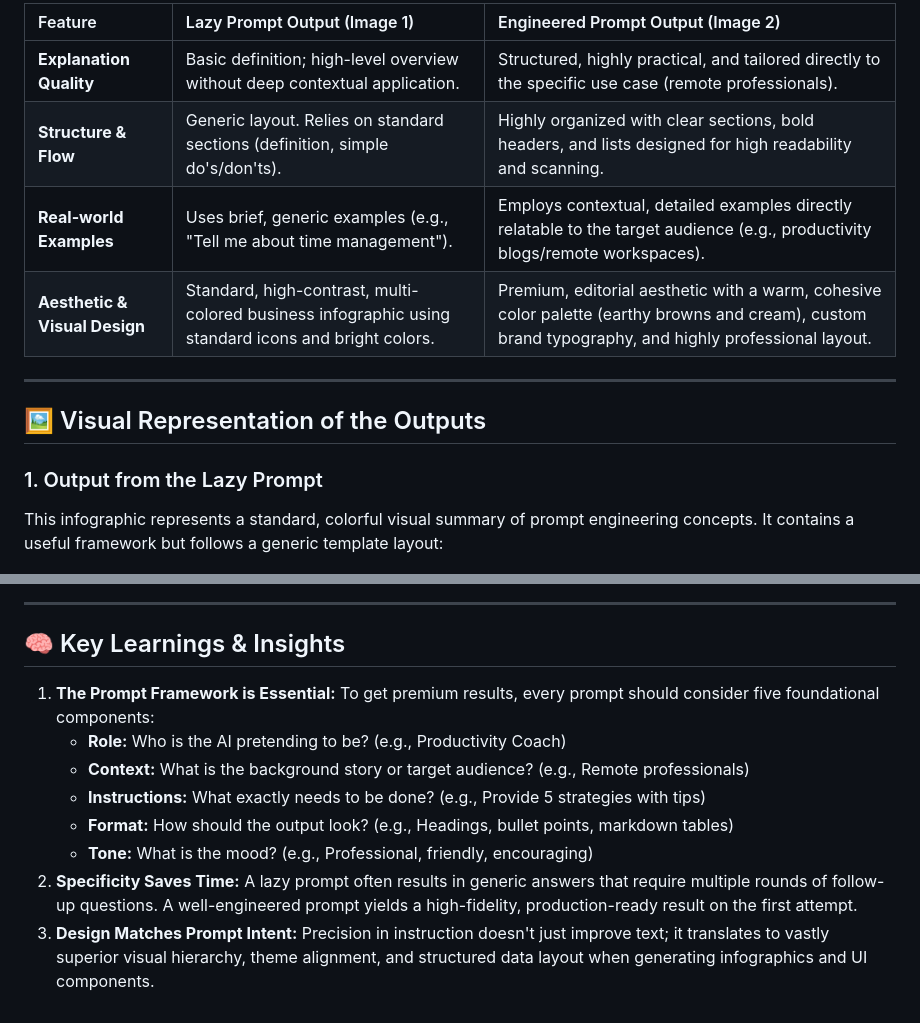
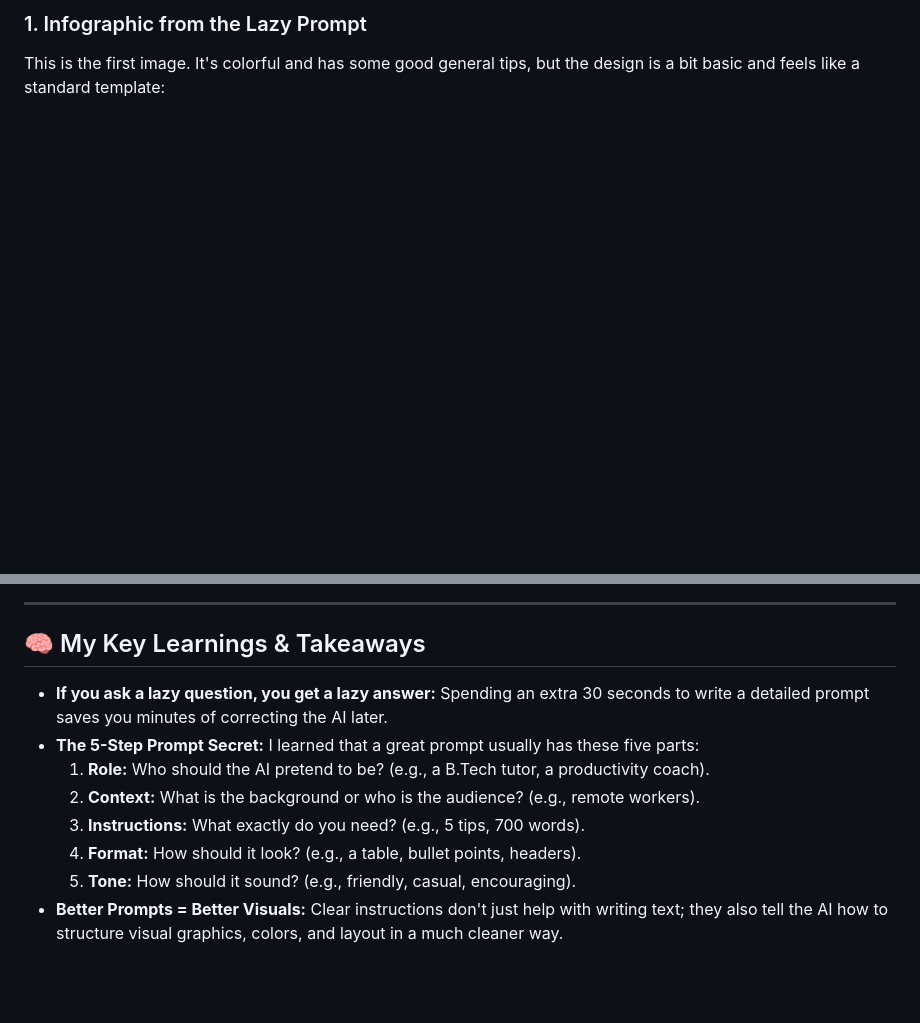
Before and after one commit to Rajeshydv07/60-day-claude-challenge-, a Markdown page: Day2/day2.md, 2 parts joined by grey strips. Rendered like a GitHub page; blank space fills up the shorter version.

```diff
--- a/Day2/day2.md
+++ b/Day2/day2.md
@@ -41,17 +46,6 @@ Today, I conducted a side-by-side experiment to analyze the impact of prompt qua
 
-| Feature | Lazy Prompt Output (Image 1) | Engineered Prompt Output (Image 2) |
-| :--- | :--- | :--- |
-| **Explanation Quality** | Basic definition; high-level overview without deep contextual application. | Structured, highly practical, and tailored directly to the specific use case (remote professionals). |
-| **Structure & Flow** | Generic layout. Relies on standard sections (definition, simple do's/don'ts). | Highly organized with clear sections, bold headers, and lists designed for high readability and scanning. |
-| **Real-world Examples** | Uses brief, generic examples (e.g., "Tell me about time management"). | Employs contextual, detailed examples directly relatable to the target audience (e.g., productivity blogs/remote workspaces). |
-| **Aesthetic & Visual Design** | Standard, high-contrast, multi-colored business infographic using standard icons and bright colors. | Premium, editorial aesthetic with a warm, cohesive color palette (earthy browns and cream), custom brand typography, and highly professional layout. |
-
----
-
-## 🖼️ Visual Representation of the Outputs
-
-### 1. Output from the Lazy Prompt
-This infographic represents a standard, colorful visual summary of prompt engineering concepts. It contains a useful framework but follows a generic template layout:
+### 1. Infographic from the Lazy Prompt
+This is the first image. It's colorful and has some good general tips, but the design is a bit basic and feels like a standard template:
 
 ![Lazy Prompt Infographic](day2_lazy.jpg)
 
@@ -62,13 +56,13 @@ This custom-branded infographic demonstrates an editorial, premium design tailor
 
 ---
 
-## 🧠 Key Learnings & Insights
+## 🧠 My Key Learnings & Takeaways
 
-1. **The Prompt Framework is Essential:** To get premium results, every prompt should consider five foundational components:
-   * **Role:** Who is the AI pretending to be? (e.g., Productivity Coach)
-   * **Context:** What is the background story or target audience? (e.g., Remote professionals)
-   * **Instructions:** What exactly needs to be done? (e.g., Provide 5 strategies with tips)
-   * **Format:** How should the output look? (e.g., Headings, bullet points, markdown tables)
-   * **Tone:** What is the mood? (e.g., Professional, friendly, encouraging)
-2. **Specificity Saves Time:** A lazy prompt often results in generic answers that require multiple rounds of follow-up questions. A well-engineered prompt yields a high-fidelity, production-ready result on the first attempt.
-3. **Design Matches Prompt Intent:** Precision in instruction doesn't just improve text; it translates to vastly superior visual hierarchy, theme alignment, and structured data layout when generating infographics and UI components.
+* **If you ask a lazy question, you get a lazy answer:** Spending an extra 30 seconds to write a detailed prompt saves you minutes of correcting the AI later.
+* **The 5-Step Prompt Secret:** I learned that a great prompt usually has these five parts:
+  1. **Role:** Who should the AI pretend to be? (e.g., a B.Tech tutor, a productivity coach).
+  2. **Context:** What is the background or who is the audience? (e.g., remote workers).
+  3. **Instructions:** What exactly do you need? (e.g., 5 tips, 700 words).
+  4. **Format:** How should it look? (e.g., a table, bullet points, headers).
+  5. **Tone:** How should it sound? (e.g., friendly, casual, encouraging).
+* **Better Prompts = Better Visuals:** Clear instructions don't just help with writing text; they also tell the AI how to structure visual graphics, colors, and layout in a much cleaner way.
```
Also changed, not shown: other parts of Day2/day2.md (+32 -27 lines).
